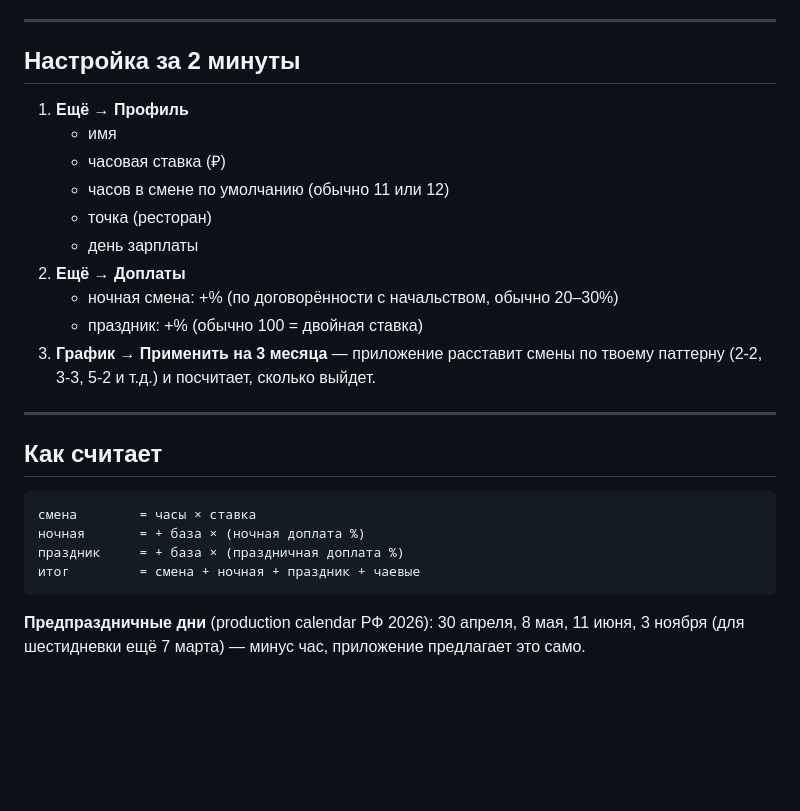
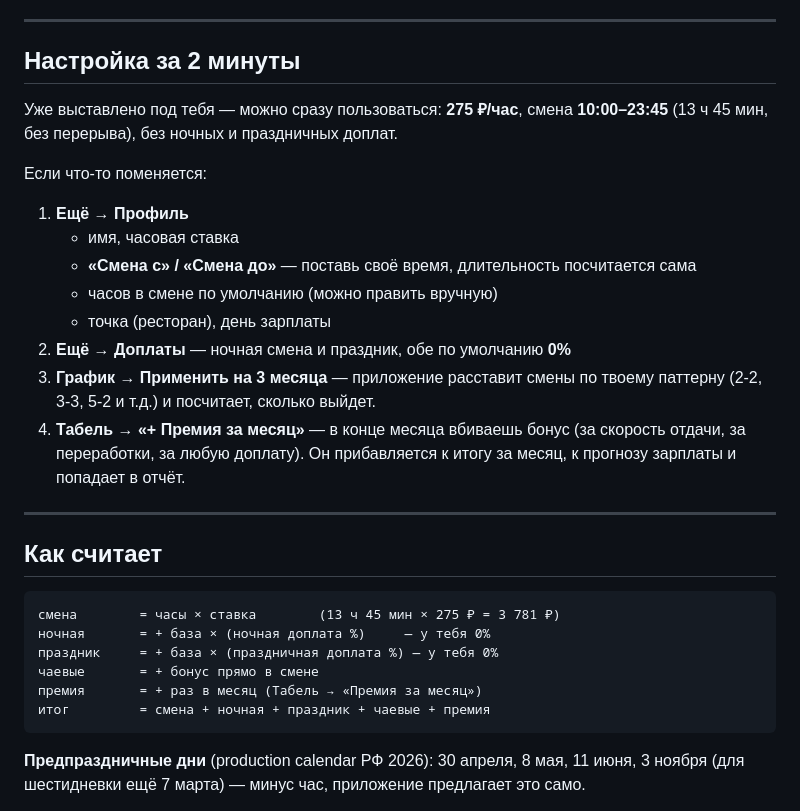
Before and after one commit to moovivan7-art/farfor-shifts, a Markdown page: INSTALL.md, the part around the change. Rendered like a GitHub page; blank space fills up the shorter version.

Commit message:
feat: 275 ₽/час, смена 10:00–23:45, факт. часы, премия за месяц

````diff
--- a/INSTALL.md
+++ b/INSTALL.md
@@ -37,27 +37,34 @@
 
 ## Настройка за 2 минуты
 
+Уже выставлено под тебя — можно сразу пользоваться:
+**275 ₽/час**, смена **10:00–23:45** (13 ч 45 мин, без перерыва), без ночных и праздничных доплат.
+
+Если что-то поменяется:
+
 1. **Ещё → Профиль**
-   - имя
-   - часовая ставка (₽)
-   - часов в смене по умолчанию (обычно 11 или 12)
-   - точка (ресторан)
-   - день зарплаты
-2. **Ещё → Доплаты**
-   - ночная смена: +% (по договорённости с начальством, обычно 20–30%)
-   - праздник: +% (обычно 100 = двойная ставка)
+   - имя, часовая ставка
+   - **«Смена с» / «Смена до»** — поставь своё время, длительность посчитается сама
+   - часов в смене по умолчанию (можно править вручную)
+   - точка (ресторан), день зарплаты
+2. **Ещё → Доплаты** — ночная смена и праздник, обе по умолчанию **0%**
 3. **График → Применить на 3 месяца** — приложение расставит смены по твоему паттерну
    (2-2, 3-3, 5-2 и т.д.) и посчитает, сколько выйдет.
+4. **Табель → «+ Премия за месяц»** — в конце месяца вбиваешь бонус
+   (за скорость отдачи, за переработки, за любую доплату). Он прибавляется к итогу
+   за месяц, к прогнозу зарплаты и попадает в отчёт.
 
 ---
 
 ## Как считает
 
 ```
-смена        = часы × ставка
-ночная       = + база × (ночная доплата %)
-праздник     = + база × (праздничная доплата %)
-итог         = смена + ночная + праздник + чаевые
+смена        = часы × ставка        (13 ч 45 мин × 275 ₽ = 3 781 ₽)
+ночная       = + база × (ночная доплата %)     — у тебя 0%
+праздник     = + база × (праздничная доплата %) — у тебя 0%
+чаевые       = + бонус прямо в смене
+премия       = + раз в месяц (Табель → «Премия за месяц»)
+итог         = смена + ночная + праздник + чаевые + премия
 ```
 
 **Предпраздничные дни** (production calendar РФ 2026): 30 апреля, 8 мая, 11 июня, 3 ноября
````
